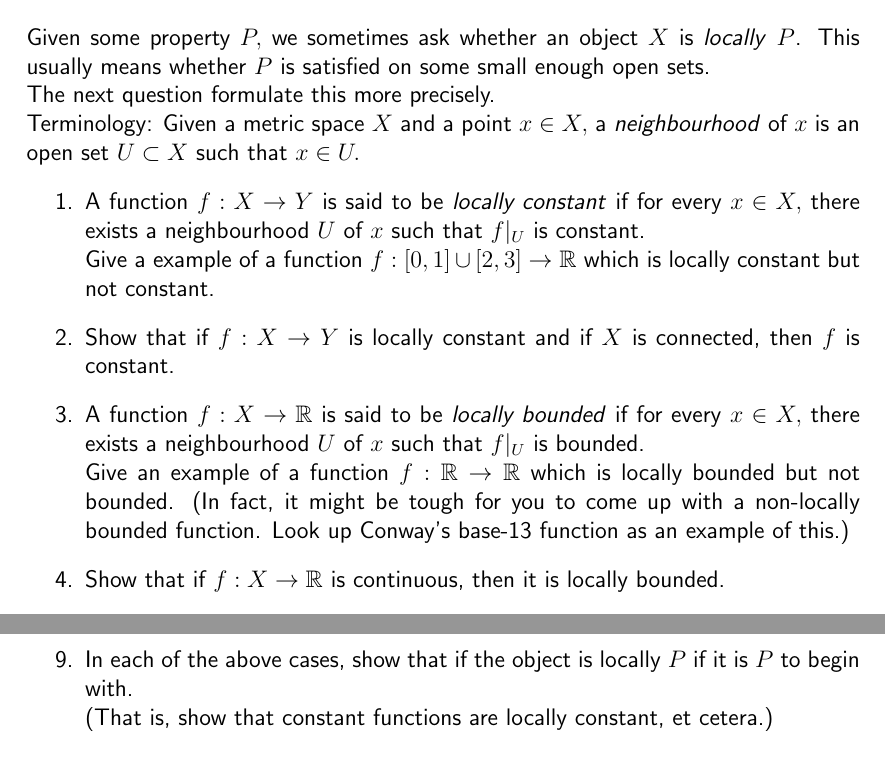
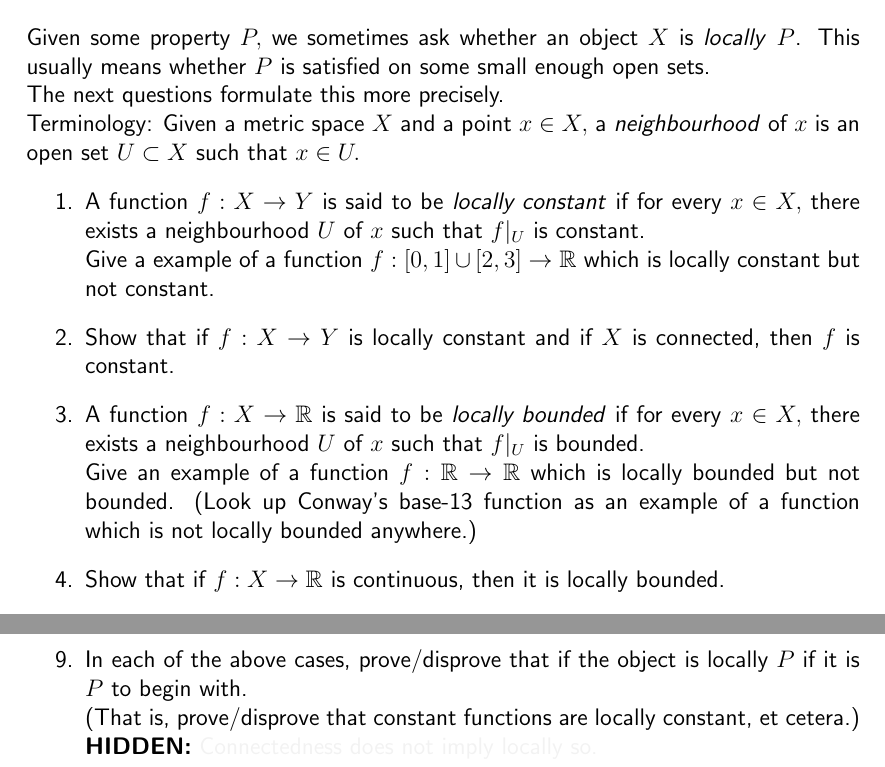
Before and after one commit to aryamanmaithani/math, a LaTeX document (ma-403/extra.tex): two parts of pages 19 and 20 of 24, joined at a grey line, cut so that both start at the same text. Compiled offline with pdfLaTeX.

Commit message:
fixed typos

```diff
--- a/ma-403/extra.tex
+++ b/ma-403/extra.tex
@@ -536,7 +536,7 @@
 \end{enumerate}
 \newpage\section{A word on local properties}
 Given some property $P,$ we sometimes ask whether an object $X$ is \emph{locally} $P$. This usually means whether $P$ is satisfied on some small enough open sets.\\
-The next question formulate this more precisely.\\
+The next questions formulate this more precisely.\\
 Terminology: Given a metric space $X$ and a point $x \in X,$ a \emph{neighbourhood} of $x$ is an open set $U \subset X$ such that $x \in U.$
 \begin{enumerate}
 	\item A function $f:X\to Y$ is said to be \emph{locally constant} if for every $x \in X,$ there exists a neighbourhood $U$ of $x$ such that $f|_U$ is constant.\\
@@ -545,7 +545,7 @@ Terminology: Given a metric space $X$ and a point $x \in X,$ a \emph{neighbourho
 	\item Show that if $f:X \to Y$ is locally constant and if $X$ is connected, then $f$ is constant.
 	%
 	\item A function $f:X \to \mathbb{R}$ is said to be \emph{locally bounded} if for every $x \in X,$ there exists a neighbourhood $U$ of $x$ such that $f|_U$ is bounded.\\
-	Give an example of a function $f:\mathbb{R} \to \mathbb{R}$ which is locally bounded but not bounded. (In fact, it might be tough for you to come up with a non-locally bounded function. Look up Conway's base-13 function as an example of this.)
+	Give an example of a function $f:\mathbb{R} \to \mathbb{R}$ which is locally bounded but not bounded. (Look up Conway's base-13 function as an example of a function which is not locally bounded anywhere.)
 	%
 	\item Show that if $f:X\to\mathbb{R}$ is continuous, then it is locally bounded.
 	%
@@ -563,8 +563,9 @@ Terminology: Given a metric space $X$ and a point $x \in X,$ a \emph{neighbourho
 	%
 	\item Show that the above is true for differentiation as well.
 	%
-	\item In each of the above cases, show that if the object is locally $P$ if it is $P$ to begin with.\\
-	(That is, show that constant functions are locally constant, et cetera.)
+	\item In each of the above cases, prove/disprove that if the object is locally $P$ if it is $P$ to begin with.\\
+	(That is, prove/disprove that constant functions are locally constant, et cetera.)\\
+	\hint{Connectedness does not imply locally so.}
 \end{enumerate}
 \newpage\section{Sequence and series of functions}
 \begin{enumerate}
```
Also changed, not shown: ma-403/extra.pdf, ma-403/extra.tex (2 more changed lines).
